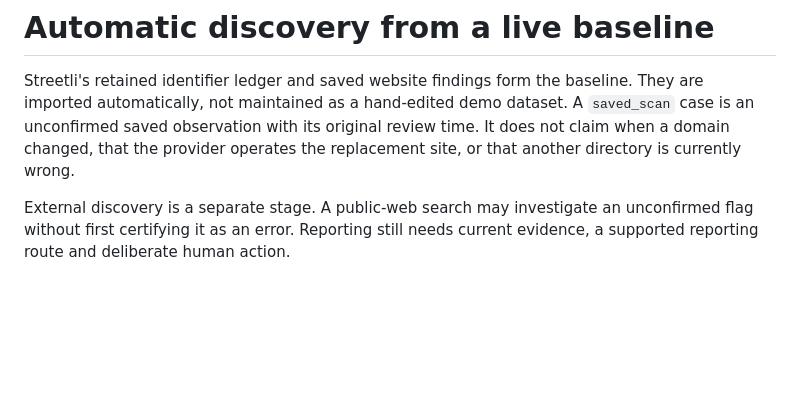
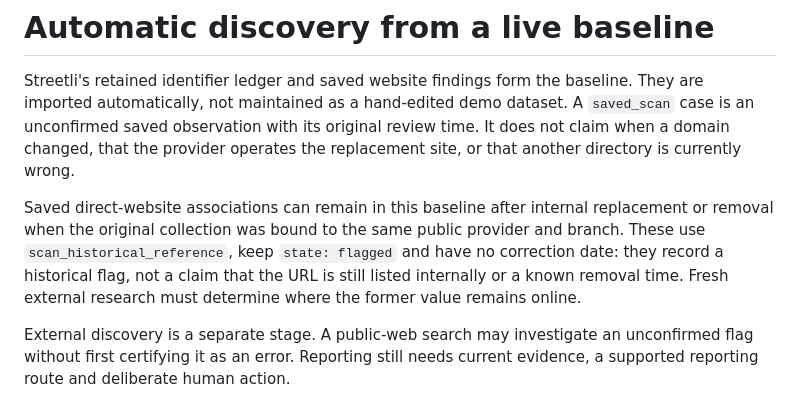
Before and after one commit to doobneek-org/streetli-ghost-links, a Markdown page: docs/external-discovery.md, the part around the change. Rendered like a GitHub page; blank space fills up the shorter version.

Commit message:
Document historical scan leads after internal URL cleanup

```diff
--- a/docs/external-discovery.md
+++ b/docs/external-discovery.md
@@ -5,6 +5,13 @@ baseline. They are imported automatically, not maintained as a hand-edited demo
 dataset. A `saved_scan` case is an unconfirmed saved observation with its original
 review time. It does not claim when a domain changed, that the provider operates
 the replacement site, or that another directory is currently wrong.
+
+Saved direct-website associations can remain in this baseline after internal
+replacement or removal when the original collection was bound to the same
+public provider and branch. These use `scan_historical_reference`, keep
+`state: flagged` and have no correction date: they record a historical flag,
+not a claim that the URL is still listed internally or a known removal time.
+Fresh external research must determine where the former value remains online.
 
 External discovery is a separate stage. A public-web search may investigate an
 unconfirmed flag without first certifying it as an error. Reporting still needs
```
Also changed, not shown: docs/teammate-agent-handoff.md (+4 -1 lines).
